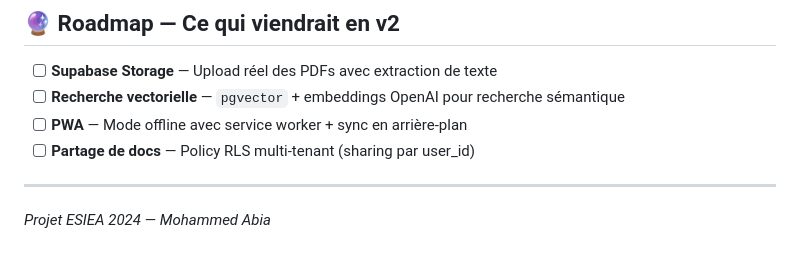
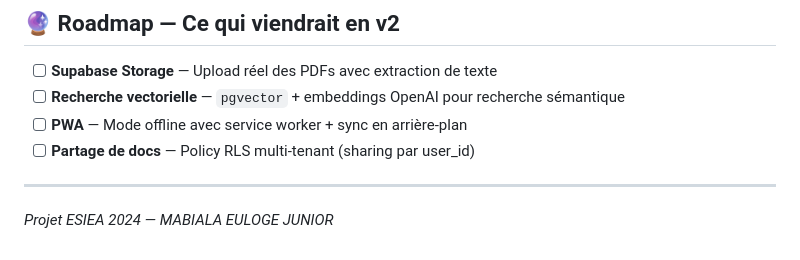
Before and after one commit to eulogep/Application-Web-Full-Stack-de-Gestion-Documentaire, a Markdown page: README.md, the part around the change. GitHub-like rendering.

Commit message:
correction: nom de l'auteur + whitespace index.html

```diff
--- a/README.md
+++ b/README.md
@@ -232,4 +232,4 @@ doc-manager/
 
 ---
 
-*Projet ESIEA 2024 — Mohammed Abia*
+*Projet ESIEA 2024 — MABIALA EULOGE JUNIOR*
```
